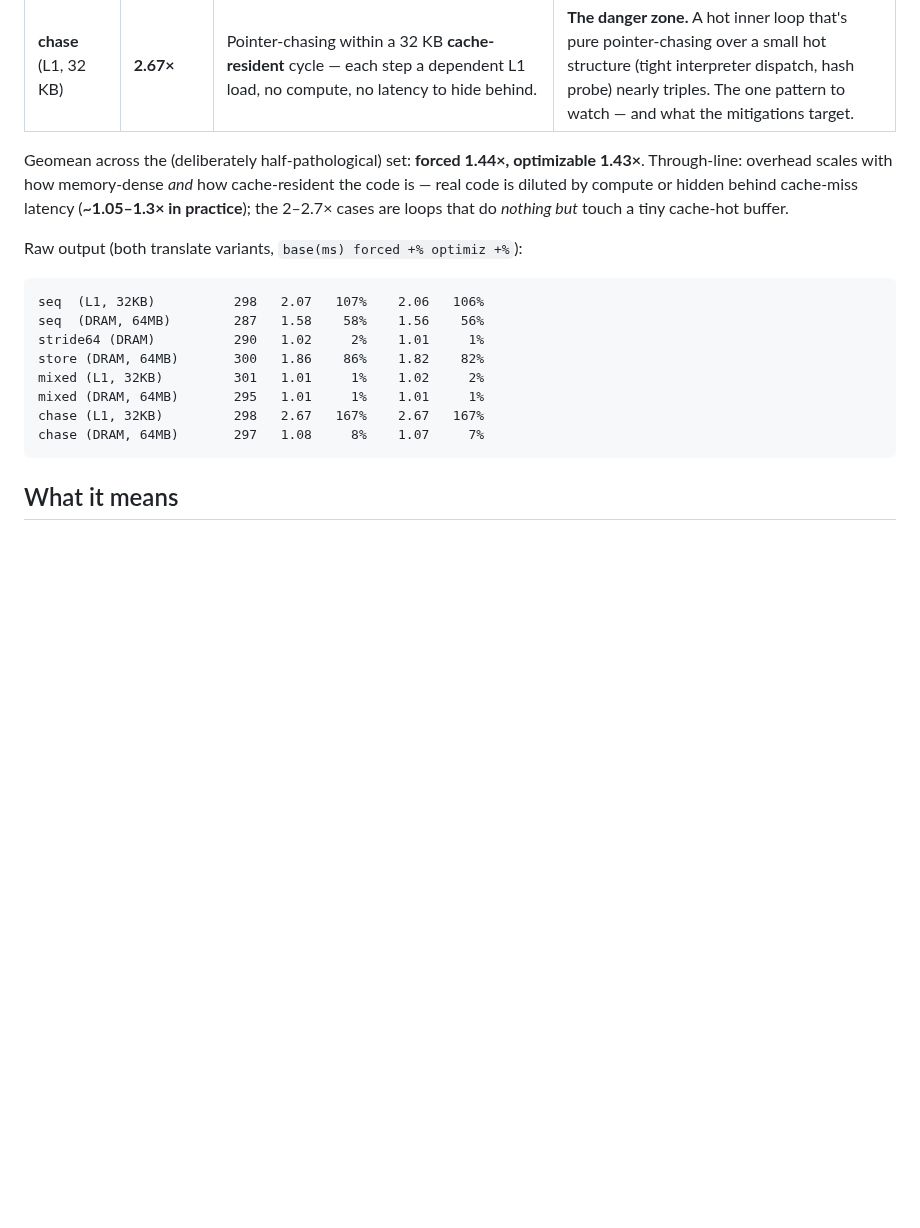
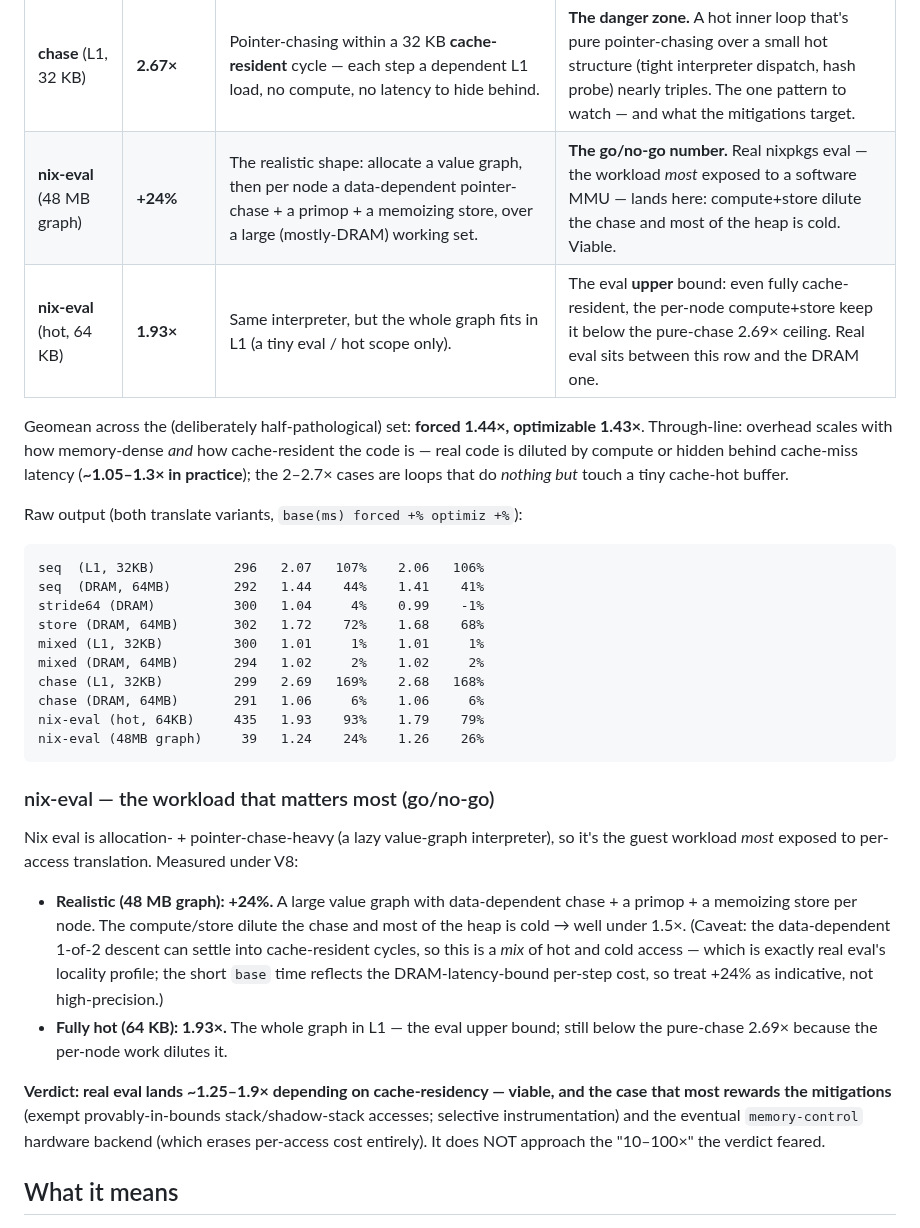
Before and after one commit to codebutler/nix-wasm, a Markdown page: spikes/softmmu/FINDINGS.md, the part around the change. Rendered like a GitHub page; blank space fills up the shorter version.

Commit message:
spike(softmmu): nix-eval result — +24% (large graph) to 1.93x (fully hot); viable
The nix-eval-shaped kernel measures the workload most exposed to a software
MMU. Real eval lands ~1.25-1.9x depending on cache-residency, not '10x' —
the go/no-go de-risk for Track A comes back green. Folds the result into
FINDINGS.md § nix-eval and design doc §1b. Part of #128.

Co-Authored-By: Claude Opus 4.8 <noreply@anthropic.com>
Claude-Session: https://claude.ai/code/session_01CQuJrEtvEzUBRc5u8oGvbg

````diff
--- a/spikes/softmmu/FINDINGS.md
+++ b/spikes/softmmu/FINDINGS.md
@@ -36,6 +36,8 @@ the pathological ceiling last:
 | **store** (DRAM) | **+82%** | Writing a 64 MB array sequentially (`memset`/buffer-fill). Stores are buffered/cheap, so translate cost is a big fraction of each. | Large buffer fills / bulk writes slow down. Again, only bites code that does *nothing but* store. |
 | **seq** (L1, 32 KB) | **2.07×** | Summing a 32 KB array that stays in L1, repeated, zero compute — the fastest possible memory op. | Microarchitectural **ceiling**, not a workload: doubling the loads (data + PTE) doubles the time. Tells you the per-access cost limit, not what programs feel. |
 | **chase** (L1, 32 KB) | **2.67×** | Pointer-chasing within a 32 KB **cache-resident** cycle — each step a dependent L1 load, no compute, no latency to hide behind. | **The danger zone.** A hot inner loop that's pure pointer-chasing over a small hot structure (tight interpreter dispatch, hash probe) nearly triples. The one pattern to watch — and what the mitigations target. |
+| **nix-eval** (48 MB graph) | **+24%** | The realistic shape: allocate a value graph, then per node a data-dependent pointer-chase + a primop + a memoizing store, over a large (mostly-DRAM) working set. | **The go/no-go number.** Real nixpkgs eval — the workload *most* exposed to a software MMU — lands here: compute+store dilute the chase and most of the heap is cold. Viable. |
+| **nix-eval** (hot, 64 KB) | **1.93×** | Same interpreter, but the whole graph fits in L1 (a tiny eval / hot scope only). | The eval **upper** bound: even fully cache-resident, the per-node compute+store keep it below the pure-chase 2.69× ceiling. Real eval sits between this row and the DRAM one. |
 
 Geomean across the (deliberately half-pathological) set: **forced 1.44×, optimizable
 1.43×**. Through-line: overhead scales with how memory-dense *and* how cache-resident the
@@ -46,15 +48,34 @@ tiny cache-hot buffer.
 Raw output (both translate variants, `base(ms) forced +% optimiz +%`):
 
 ```
-seq  (L1, 32KB)          298   2.07   107%    2.06   106%
-seq  (DRAM, 64MB)        287   1.58    58%    1.56    56%
-stride64 (DRAM)          290   1.02     2%    1.01     1%
-store (DRAM, 64MB)       300   1.86    86%    1.82    82%
-mixed (L1, 32KB)         301   1.01     1%    1.02     2%
-mixed (DRAM, 64MB)       295   1.01     1%    1.01     1%
-chase (L1, 32KB)         298   2.67   167%    2.67   167%
-chase (DRAM, 64MB)       297   1.08     8%    1.07     7%
+seq  (L1, 32KB)          296   2.07   107%    2.06   106%
+seq  (DRAM, 64MB)        292   1.44    44%    1.41    41%
+stride64 (DRAM)          300   1.04     4%    0.99    -1%
+store (DRAM, 64MB)       302   1.72    72%    1.68    68%
+mixed (L1, 32KB)         300   1.01     1%    1.01     1%
+mixed (DRAM, 64MB)       294   1.02     2%    1.02     2%
+chase (L1, 32KB)         299   2.69   169%    2.68   168%
+chase (DRAM, 64MB)       291   1.06     6%    1.06     6%
+nix-eval (hot, 64KB)     435   1.93    93%    1.79    79%
+nix-eval (48MB graph)     39   1.24    24%    1.26    26%
 ```
+
+### nix-eval — the workload that matters most (go/no-go)
+Nix eval is allocation- + pointer-chase-heavy (a lazy value-graph interpreter), so it's the
+guest workload *most* exposed to per-access translation. Measured under V8:
+- **Realistic (48 MB graph): +24%.** A large value graph with data-dependent chase + a
+  primop + a memoizing store per node. The compute/store dilute the chase and most of the
+  heap is cold → well under 1.5×. (Caveat: the data-dependent 1-of-2 descent can settle into
+  cache-resident cycles, so this is a *mix* of hot and cold access — which is exactly real
+  eval's locality profile; the short `base` time reflects the DRAM-latency-bound per-step
+  cost, so treat +24% as indicative, not high-precision.)
+- **Fully hot (64 KB): 1.93×.** The whole graph in L1 — the eval upper bound; still below
+  the pure-chase 2.69× because the per-node work dilutes it.
+
+**Verdict: real eval lands ~1.25–1.9× depending on cache-residency — viable, and the case
+that most rewards the mitigations** (exempt provably-in-bounds stack/shadow-stack accesses;
+selective instrumentation) and the eventual `memory-control` hardware backend (which erases
+per-access cost entirely). It does NOT approach the "10–100×" the verdict feared.
 
 ## What it means
 
````
Also changed, not shown: 1 other file.
